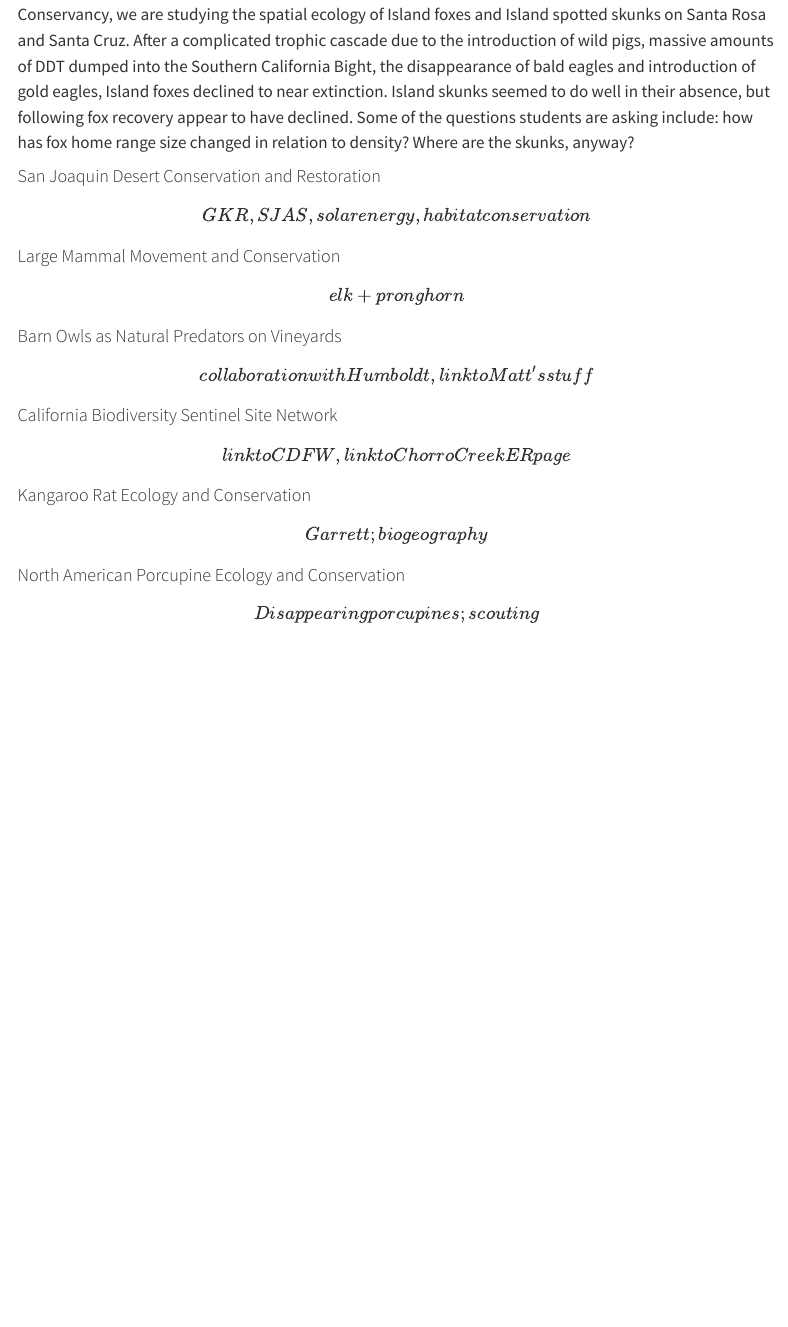
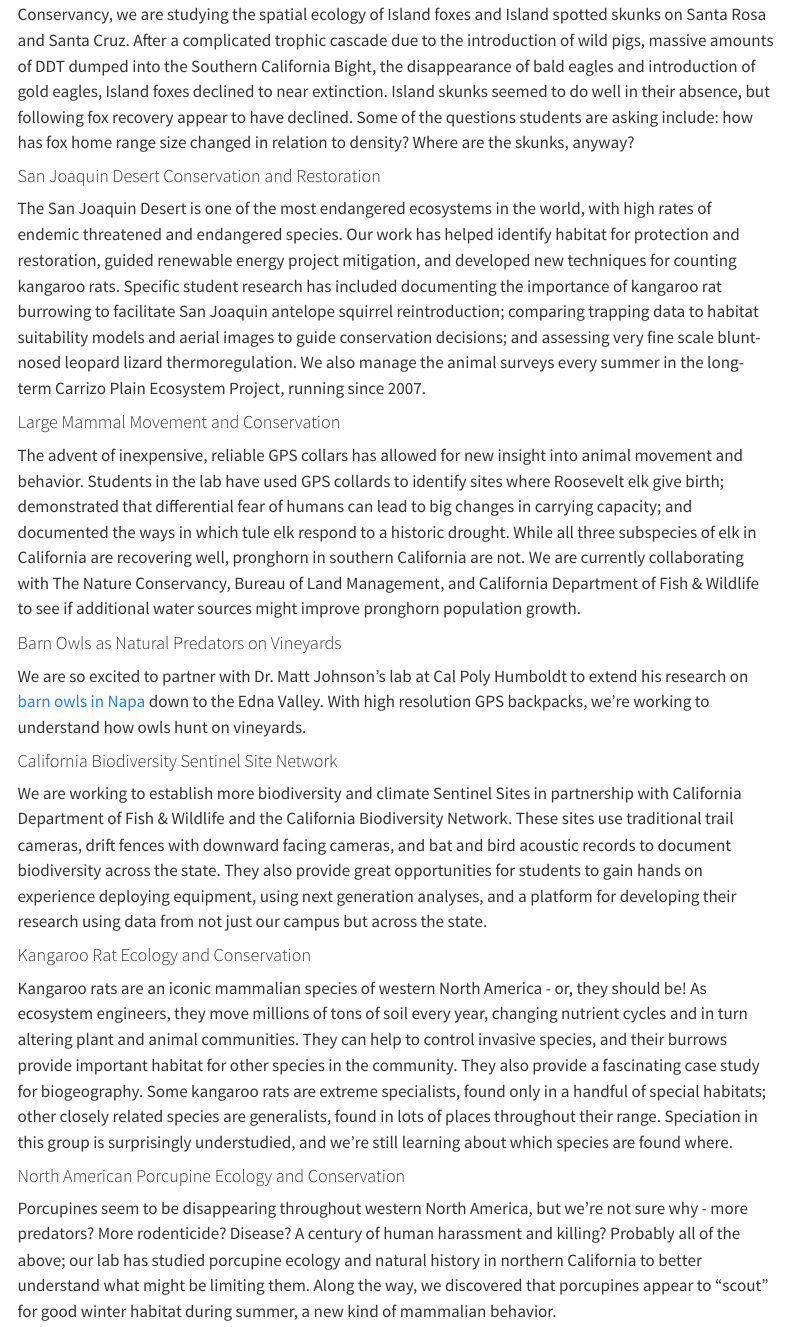
Before and after one commit to calpoly-bean-lab/calpoly-bean-lab.github.io, a Quarto document (research.qmd): the page in a window 1100 px wide, from 160 px down. Rendered offline with R 4.5, knitr and Pandoc in place of Quarto, with nearby package versions; menus at the side of the page are left out.

Commit message:
Added research paragraphs for SJD, large mammals, barn owls, Sentinel Sites, k-rats, and porcupines

```diff
--- a/research.qmd
+++ b/research.qmd
@@ -13,24 +13,24 @@ The Channel Islands are an incredible natural classroom, offering abundant oppor
 
 #### San Joaquin Desert Conservation and Restoration
 
-\[GKR, SJAS, solar energy, habitat conservation\]
+The San Joaquin Desert is one of the most endangered ecosystems in the world, with high rates of endemic threatened and endangered species. Our work has helped identify habitat for protection and restoration, guided renewable energy project mitigation, and developed new techniques for counting kangaroo rats. Specific student research has included documenting the importance of kangaroo rat burrowing to facilitate San Joaquin antelope squirrel reintroduction; comparing trapping data to habitat suitability models and aerial images to guide conservation decisions; and assessing very fine scale blunt-nosed leopard lizard thermoregulation. We also manage the animal surveys every summer in the long-term Carrizo Plain Ecosystem Project, running since 2007.
 
 #### Large Mammal Movement and Conservation
 
-\[elk + pronghorn\]
+The advent of inexpensive, reliable GPS collars has allowed for new insight into animal movement and behavior. Students in the lab have used GPS collards to identify sites where Roosevelt elk give birth; demonstrated that differential fear of humans can lead to big changes in carrying capacity; and documented the ways in which tule elk respond to a historic drought. While all three subspecies of elk in California are recovering well, pronghorn in southern California are not. We are currently collaborating with The Nature Conservancy, Bureau of Land Management, and California Department of Fish & Wildlife to see if additional water sources might improve pronghorn population growth.
 
 #### Barn Owls as Natural Predators on Vineyards
 
-\[collaboration with Humboldt, link to Matt's stuff\]
+We are so excited to partner with Dr. Matt Johnson's lab at Cal Poly Humboldt to extend his research on [barn owls in Napa](https://www.instagram.com/calpolyhum.barnowls/) down to the Edna Valley. With high resolution GPS backpacks, we're working to understand how owls hunt on vineyards.
 
 #### California Biodiversity Sentinel Site Network
 
-\[link to CDFW, link to Chorro Creek ER page\]
+We are working to establish more biodiversity and climate Sentinel Sites in partnership with California Department of Fish & Wildlife and the California Biodiversity Network. These sites use traditional trail cameras, drift fences with downward facing cameras, and bat and bird acoustic records to document biodiversity across the state. They also provide great opportunities for students to gain hands on experience deploying equipment, using next generation analyses, and a platform for developing their research using data from not just our campus but across the state.
 
 #### Kangaroo Rat Ecology and Conservation
 
-\[Garrett; biogeography\]
+Kangaroo rats are an iconic mammalian species of western North America - or, they should be! As ecosystem engineers, they move millions of tons of soil every year, changing nutrient cycles and in turn altering plant and animal communities. They can help to control invasive species, and their burrows provide important habitat for other species in the community. They also provide a fascinating case study for biogeography. Some kangaroo rats are extreme specialists, found only in a handful of special habitats; other closely related species are generalists, found in lots of places throughout their range. Speciation in this group is surprisingly understudied, and we're still learning about which species are found where.
 
 #### North American Porcupine Ecology and Conservation
 
-\[Disappearing porcupines; scouting\]
+Porcupines seem to be disappearing throughout western North America, but we're not sure why - more predators? More rodenticide? Disease? A century of human harassment and killing? Probably all of the above; our lab has studied porcupine ecology and natural history in northern California to better understand what might be limiting them. Along the way, we discovered that porcupines appear to "scout" for good winter habitat during summer, a new kind of mammalian behavior.
```
Also changed, not shown: 1 other file.
